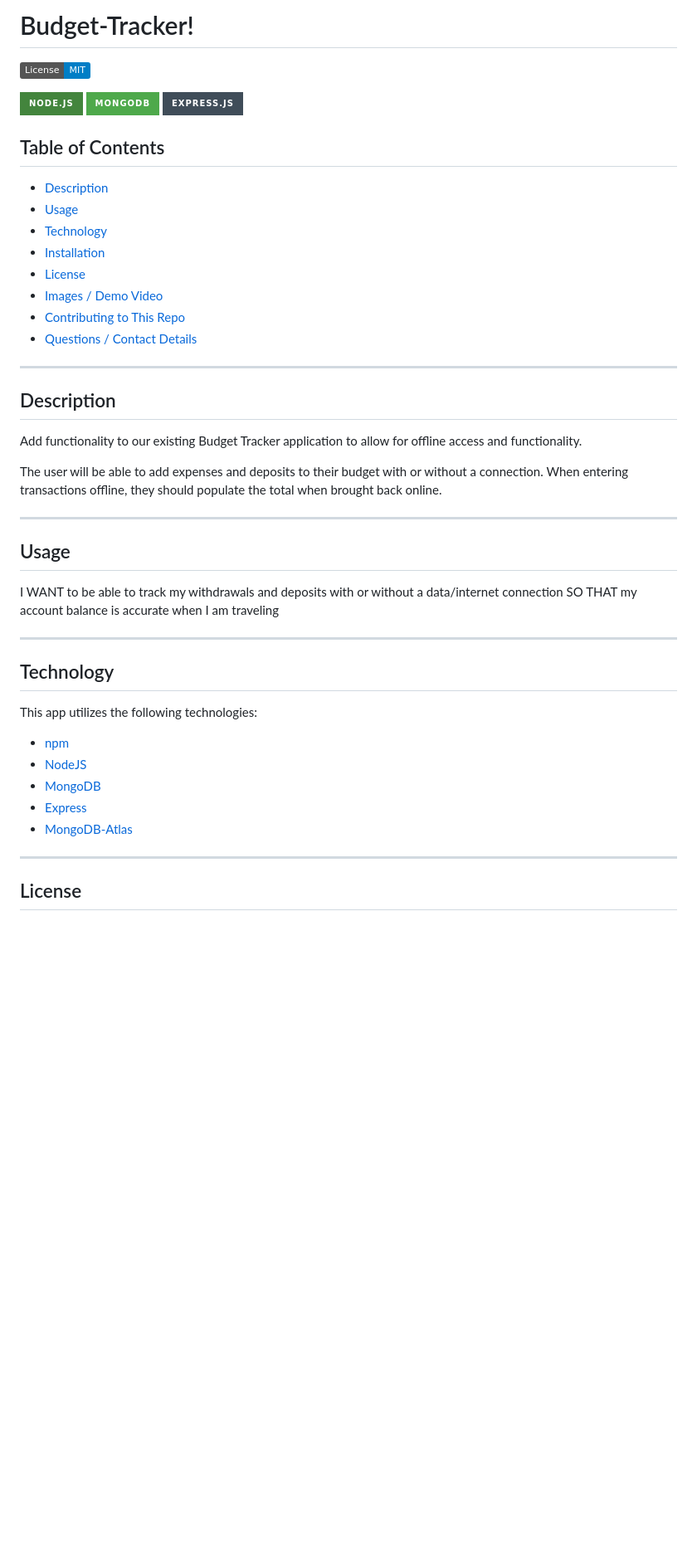
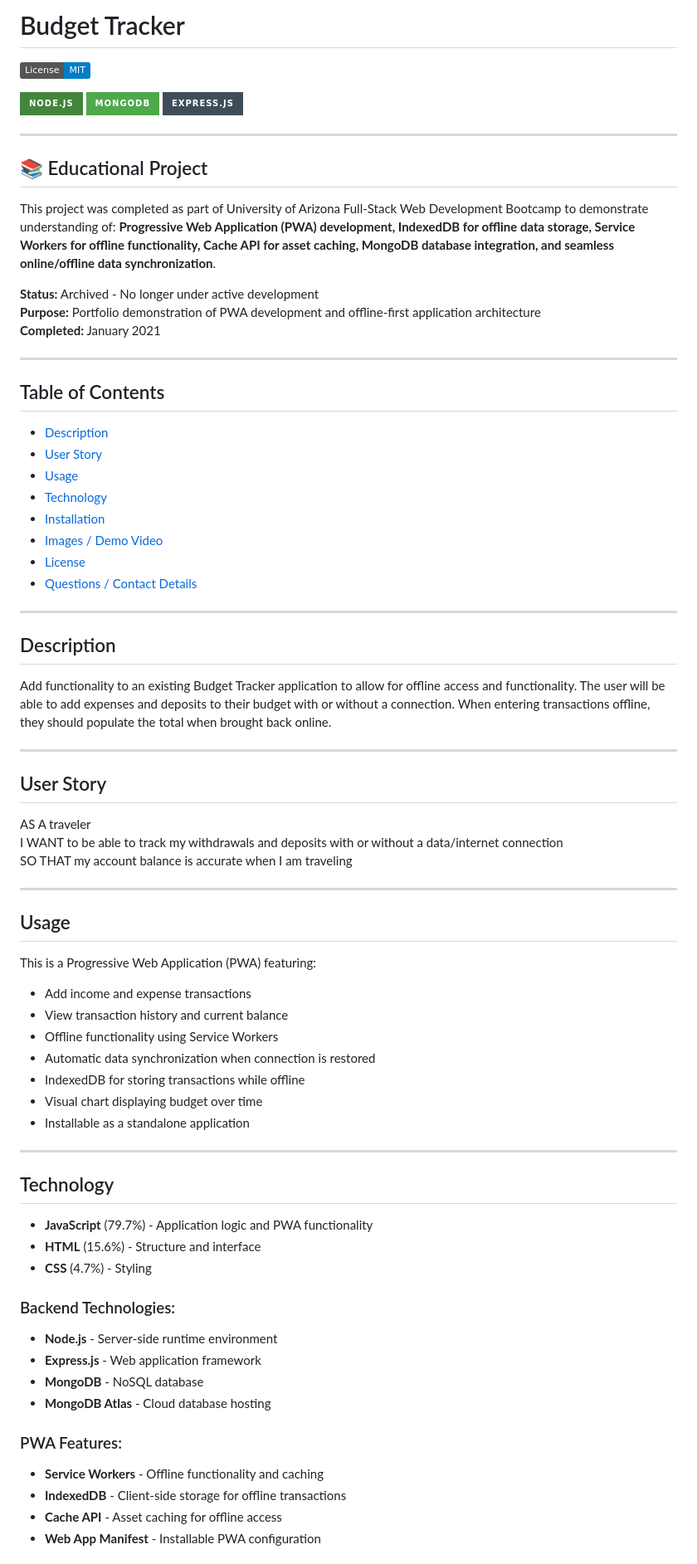
Before and after one commit to TreeGee73/Budget-Tracker, a Markdown page: README.md, the part around one of its changes. Shown at 83% size. GitHub-like rendering; badges without logos; blank space fills up the shorter version.

```diff
--- a/README.md
+++ b/README.md
@@ -1,41 +1,75 @@
-# Budget-Tracker!
+# Budget Tracker
+
 ![License](https://img.shields.io/badge/License-MIT-blue)
 
 <img src="https://img.shields.io/badge/node.js%20-%2343853D.svg?&style=for-the-badge&logo=node.js&logoColor=white"/> <img alt="MongoDB" src ="https://img.shields.io/badge/MongoDB-%234ea94b.svg?&style=for-the-badge&logo=mongodb&logoColor=white"/> <img src="https://img.shields.io/badge/express.js%20-%23404d59.svg?&style=for-the-badge"/>
 
+---
+
+## 📚 Educational Project
+
+This project was completed as part of University of Arizona Full-Stack Web Development Bootcamp to demonstrate understanding of: **Progressive Web Application (PWA) development, IndexedDB for offline data storage, Service Workers for offline functionality, Cache API for asset caching, MongoDB database integration, and seamless online/offline data synchronization**.
+
+**Status:** Archived - No longer under active development
+**Purpose:** Portfolio demonstration of PWA development and offline-first application architecture
+**Completed:** January 2021
+
+---
+
 ## Table of Contents
   * [Description](#description)
+  * [User Story](#user-story)
   * [Usage](#usage)
   * [Technology](#technology)
   * [Installation](#installation)
+  * [Images / Demo Video](#images--demo-video)
   * [License](#license)
-  * [Images / Demo Video](#images-/-demo-video)
-  * [Contributing to This Repo](#contributing-to-this-repo)
-  * [Questions / Contact Details](#questions-/-contact-details)
+  * [Questions / Contact Details](#questions--contact-details)
 
 ---
 
-  ## Description
-Add functionality to our existing Budget Tracker application to allow for offline access and functionality.
+## Description
 
-The user will be able to add expenses and deposits to their budget with or without a connection. When entering transactions offline, they should populate the total when brought back online.
+Add functionality to an existing Budget Tracker application to allow for offline access and functionality. The user will be able to add expenses and deposits to their budget with or without a connection. When entering transactions offline, they should populate the total when brought back online.
 
 ---
 
-  ## Usage
+## User Story
+
+AS A traveler
 I WANT to be able to track my withdrawals and deposits with or without a data/internet connection
 SO THAT my account balance is accurate when I am traveling
 
 ---
 
-  ## Technology
-This app utilizes the following technologies:
- - [npm](https://www.npmjs.com/)
- - [NodeJS](https://nodejs.org/)
- - [MongoDB](https://www.mongodb.com/)
- - [Express](https://www.npmjs.com/package/express)
- - [MongoDB-Atlas](https://www.mongodb.com/cloud/atlas)
+## Usage
+
+This is a Progressive Web Application (PWA) featuring:
+- Add income and expense transactions
+- View transaction history and current balance
+- Offline functionality using Service Workers
+- Automatic data synchronization when connection is restored
+- IndexedDB for storing transactions while offline
+- Visual chart displaying budget over time
+- Installable as a standalone application
 
 ---
 
-  ## License
+## Technology
+
+* **JavaScript** (79.7%) - Application logic and PWA functionality
+* **HTML** (15.6%) - Structure and interface
+* **CSS** (4.7%) - Styling
+
+### Backend Technologies:
+* **Node.js** - Server-side runtime environment
+* **Express.js** - Web application framework
+* **MongoDB** - NoSQL database
+* **MongoDB Atlas** - Cloud database hosting
+
+### PWA Features:
+* **Service Workers** - Offline functionality and caching
+* **IndexedDB** - Client-side storage for offline transactions
+* **Cache API** - Asset caching for offline access
+* **Web App Manifest** - Installable PWA configuration
+
```
Also changed, not shown: other parts of README.md (+31 -19 lines).
